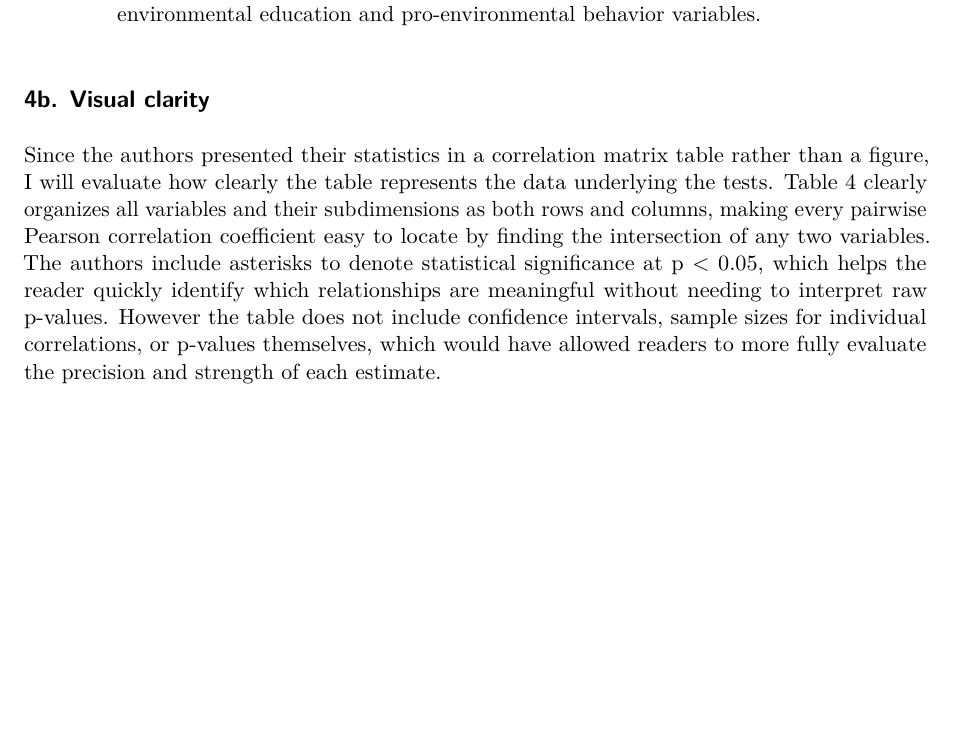
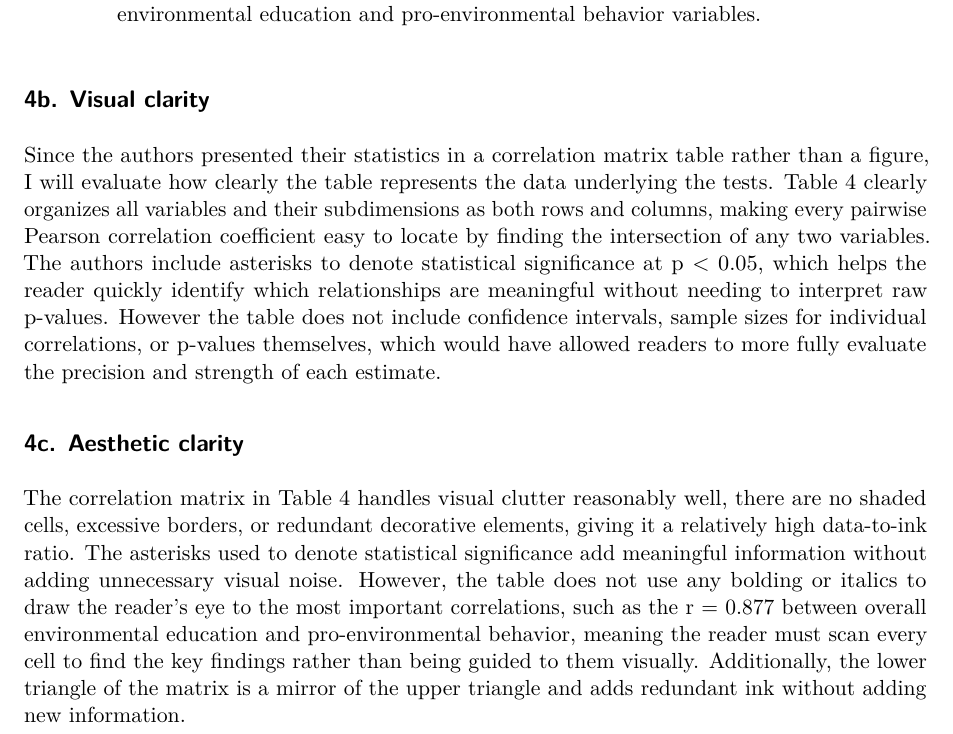
Before and after one commit to gdavidson533/ENVS-193DS_homework-03, a Quarto document (code/Homework 3.qmd): part of page 9 of 9, cut so that both start at the same text, the shorter picture padded with empty space. Rendered offline with R 4.5, knitr and Pandoc in place of Quarto, then LaTeX, with nearby package versions; code that draws random numbers runs with fixed seeds of ours.

Commit message:
add problem 4c aesthetic clarity critique

```diff
--- a/code/Homework 3.qmd
+++ b/code/Homework 3.qmd
@@ -208,3 +208,6 @@ behavior variables.](../table4.png)
 
 ## 4b. Visual clarity
 Since the authors presented their statistics in a correlation matrix table rather than a figure, I will evaluate how clearly the table represents the data underlying the tests. Table 4 clearly organizes all variables and their subdimensions as both rows and columns, making every pairwise Pearson correlation coefficient easy to locate by finding the intersection of any two variables. The authors include asterisks to denote statistical significance at p < 0.05, which helps the reader quickly identify which relationships are meaningful without needing to interpret raw p-values. However the table does not include confidence intervals, sample sizes for individual correlations, or p-values themselves, which would have allowed readers to more fully evaluate the precision and strength of each estimate.
+
+## 4c. Aesthetic clarity
+The correlation matrix in Table 4 handles visual clutter reasonably well, there are no shaded cells, excessive borders, or redundant decorative elements, giving it a relatively high data-to-ink ratio. The asterisks used to denote statistical significance add meaningful information without adding unnecessary visual noise. However, the table does not use any bolding or italics to draw the reader's eye to the most important correlations, such as the r = 0.877 between overall environmental education and pro-environmental behavior, meaning the reader must scan every cell to find the key findings rather than being guided to them visually. Additionally, the lower triangle of the matrix is a mirror of the upper triangle and adds redundant ink without adding new information.
```
